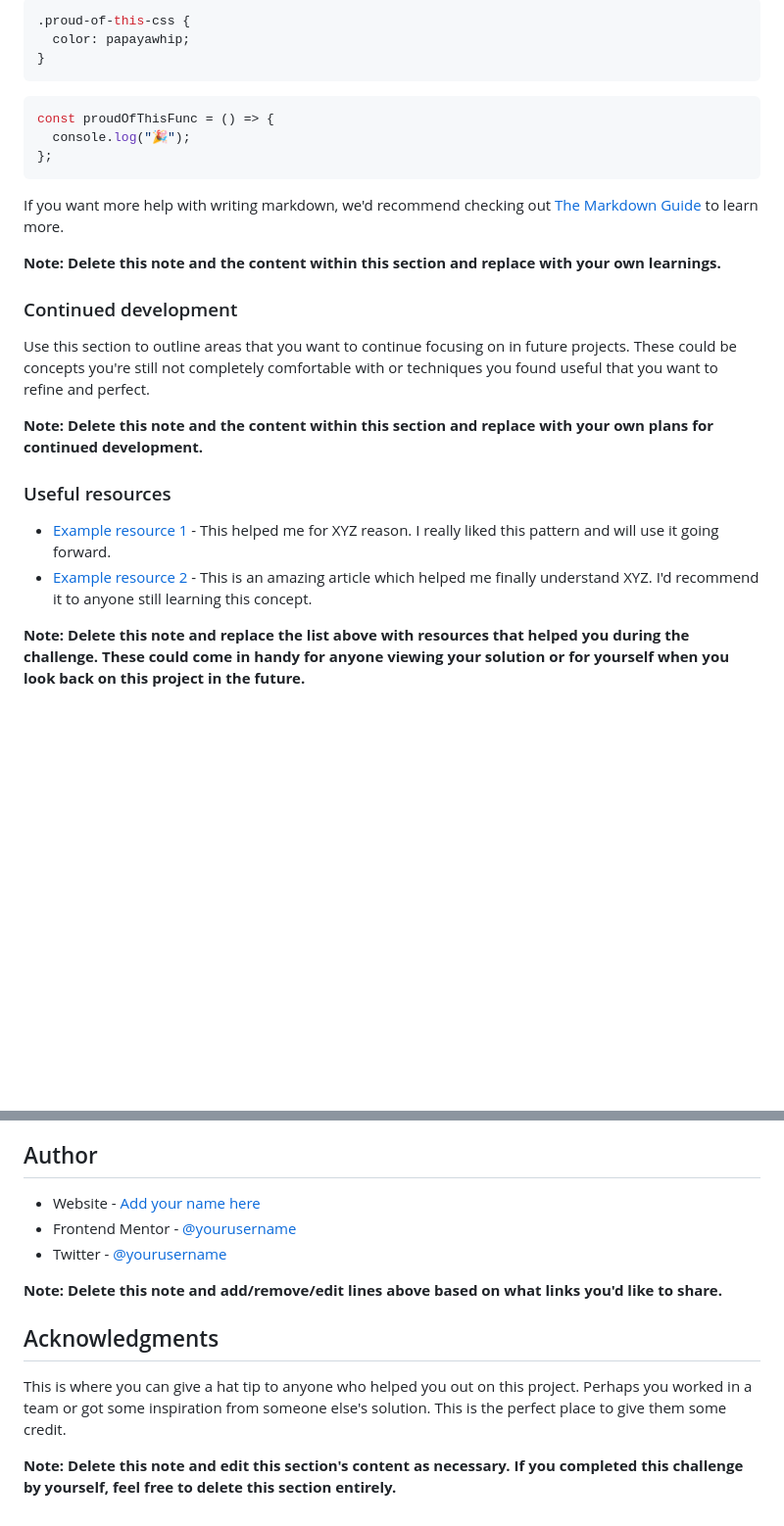
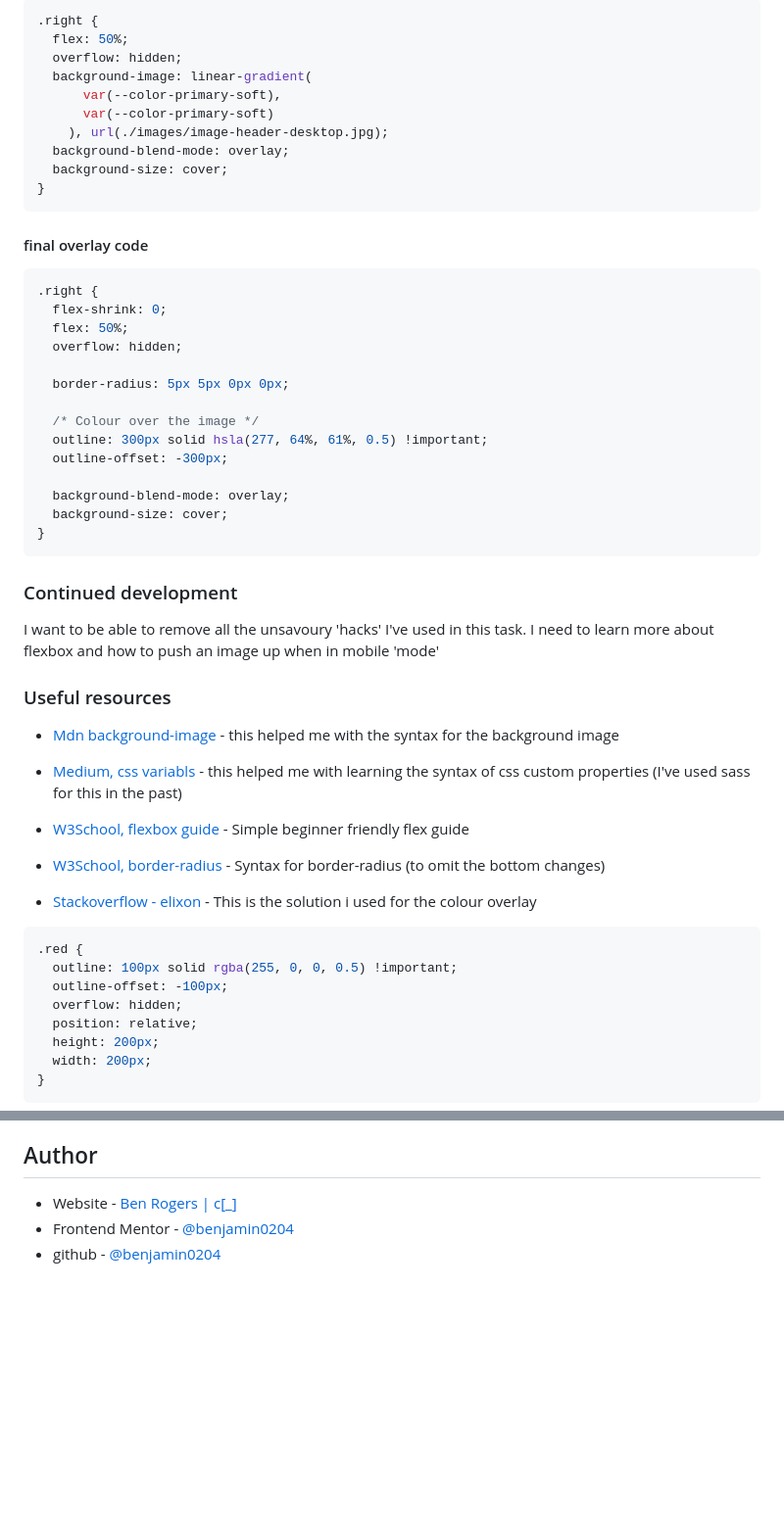
Before and after one commit to benjamin0204/FrontEndMentorProjects, a Markdown page: stats-preview-card-component-main/README-template.md, 2 parts joined by grey strips. Shown: that part at 98% size. Rendered like a GitHub page; blank space fills up the shorter version.

````diff
--- a/stats-preview-card-component-main/README-template.md
+++ b/stats-preview-card-component-main/README-template.md
@@ -69,28 +60,59 @@ To see how you can add code snippets, see below:
 ```css
-.proud-of-this-css {
-  color: papayawhip;
+.right {
+  flex: 50%;
+  overflow: hidden;
+  background-image: linear-gradient(
+      var(--color-primary-soft),
+      var(--color-primary-soft)
+    ), url(./images/image-header-desktop.jpg);
+  background-blend-mode: overlay;
+  background-size: cover;
 }
 ```
 
-```js
-const proudOfThisFunc = () => {
-  console.log("🎉");
-};
+#### final overlay code
+
+```css
+.right {
+  flex-shrink: 0;
+  flex: 50%;
+  overflow: hidden;
+
+  border-radius: 5px 5px 0px 0px;
+
+  /* Colour over the image */
+  outline: 300px solid hsla(277, 64%, 61%, 0.5) !important;
+  outline-offset: -300px;
+
+  background-blend-mode: overlay;
+  background-size: cover;
+}
 ```
-
-If you want more help with writing markdown, we'd recommend checking out [The Markdown Guide](https://www.markdownguide.org/) to learn more.
-
-**Note: Delete this note and the content within this section and replace with your own learnings.**
 
 ### Continued development
 
-Use this section to outline areas that you want to continue focusing on in future projects. These could be concepts you're still not completely comfortable with or techniques you found useful that you want to refine and perfect.
-
-**Note: Delete this note and the content within this section and replace with your own plans for continued development.**
+I want to be able to remove all the unsavoury 'hacks' I've used in this task. I need to learn more about flexbox and how to push an image up when in mobile 'mode'
 
 ### Useful resources
 
-- [Example resource 1](https://www.example.com) - This helped me for XYZ reason. I really liked this pattern and will use it going forward.
-- [Example resource 2](https://www.example.com) - This is an amazing article which helped me finally understand XYZ. I'd recommend it to anyone still learning this concept.
+- [Mdn background-image](https://developer.mozilla.org/en-US/docs/Web/CSS/background-image) - this helped me with the syntax for the background image
 
-**Note: Delete this note and replace the list above with resources that helped you during the challenge. These could come in handy for anyone viewing your solution or for yourself when you look back on this project in the future.**
+- [Medium, css variabls](https://electerious.medium.com/the-power-of-css-variables-6c4e4ebaf279) - this helped me with learning the syntax of css custom properties (I've used sass for this in the past)
+
+- [W3School, flexbox guide](https://www.w3schools.com/css/css3_flexbox_responsive.asp) - Simple beginner friendly flex guide
+
+- [W3School, border-radius](https://www.w3schools.com/cssref/css3_pr_border-radius.asp) - Syntax for border-radius (to omit the bottom changes)
+
+- [Stackoverflow - elixon](https://stackoverflow.com/questions/18815157/how-to-overlay-image-with-color-in-css) - This is the solution i used for the colour overlay
+
+```css
+.red {
+  outline: 100px solid rgba(255, 0, 0, 0.5) !important;
+  outline-offset: -100px;
+  overflow: hidden;
+  position: relative;
+  height: 200px;
+  width: 200px;
+}
+```
+
@@ -97,14 +127,12 @@ Use this section to outline areas that you want to continue focusing on in futur
 
 ## Author
 
-- Website - [Add your name here](https://www.your-site.com)
-- Frontend Mentor - [@yourusername](https://www.frontendmentor.io/profile/yourusername)
-- Twitter - [@yourusername](https://www.twitter.com/yourusername)
+- Website - [Ben Rogers | c[\_]](https://www.benrogers.uk)
+- Frontend Mentor - [@benjamin0204](https://www.frontendmentor.io/profile/benjamin0204)
+- github - [@benjamin0204](https://github.com/benjamin0204/FrontEndMentorProjects)
 
-**Note: Delete this note and add/remove/edit lines above based on what links you'd like to share.**
-
-## Acknowledgments
+<!-- ## Acknowledgments
 
 This is where you can give a hat tip to anyone who helped you out on this project. Perhaps you worked in a team or got some inspiration from someone else's solution. This is the perfect place to give them some credit.
 
-**Note: Delete this note and edit this section's content as necessary. If you completed this challenge by yourself, feel free to delete this section entirely.**
+**Note: Delete this note and edit this section's content as necessary. If you completed this challenge by yourself, feel free to delete this section entirely.** -->
````
Also changed, not shown: other parts of stats-preview-card-component-main/README-template.md (+19 -20 lines), stats-preview-card-component-main/images/screenshotLarge.PNG (added), stats-preview-card-component-main/images/screenshotSmall.PNG (added), 1 other file.
